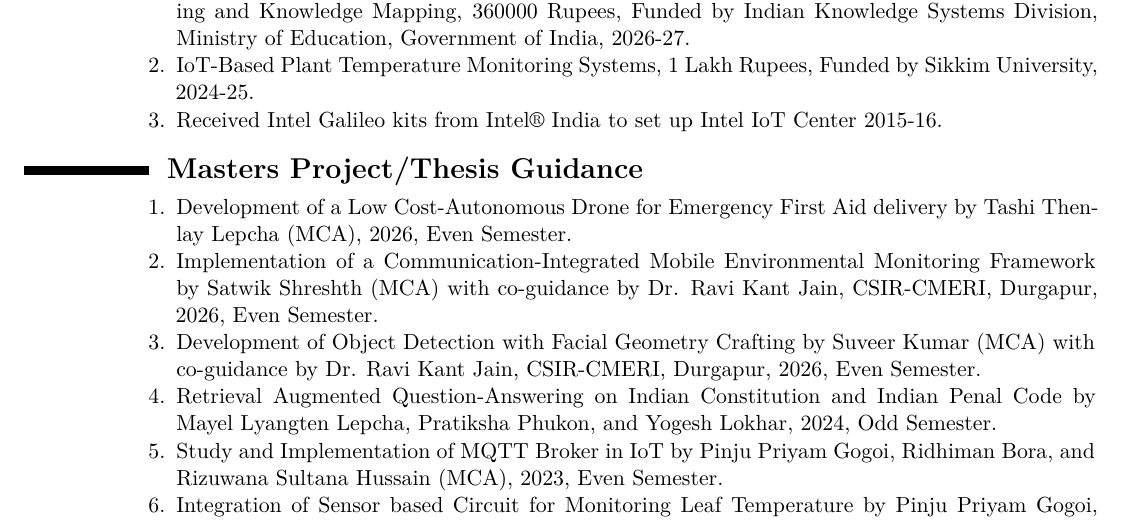
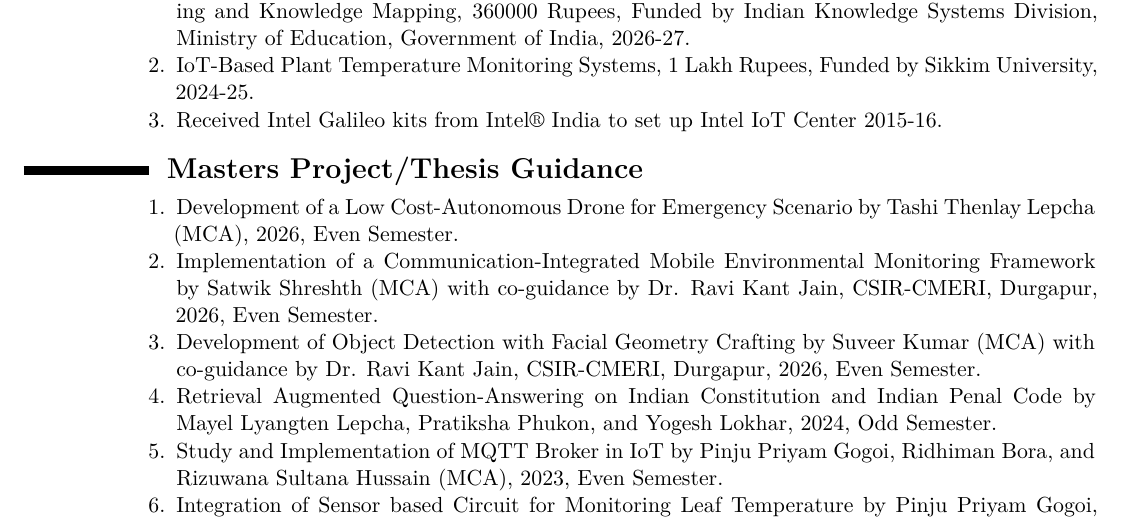
Before and after one commit to ParthaPRay/ParthaPRay.github.io, a LaTeX CV (assets/ParthaPratimRay_CV_Latex.tex): part of page 18 of 29, cut so that both start at the same text. Compiled offline with XeLaTeX.

Commit message:
Add files via upload

```diff
--- a/assets/ParthaPratimRay_CV_Latex.tex
+++ b/assets/ParthaPratimRay_CV_Latex.tex
@@ -811,7 +811,7 @@
 	\begin{enumerate}
 
 
-		\item Development of a Low Cost-Autonomous Drone for Emergency First Aid delivery by Tashi Thenlay Lepcha (MCA), 2026, Even Semester.
+		\item Development of a Low Cost-Autonomous Drone for Emergency Scenario by Tashi Thenlay Lepcha (MCA), 2026, Even Semester.
 
 		\item Implementation of a Communication-Integrated Mobile Environmental Monitoring Framework by Satwik Shreshth (MCA) with co-guidance by Dr. Ravi Kant Jain, CSIR-CMERI, Durgapur, 2026, Even Semester.
 
```
Also changed, not shown: assets/ParthaPratimRay_CV_Latex.pdf.
